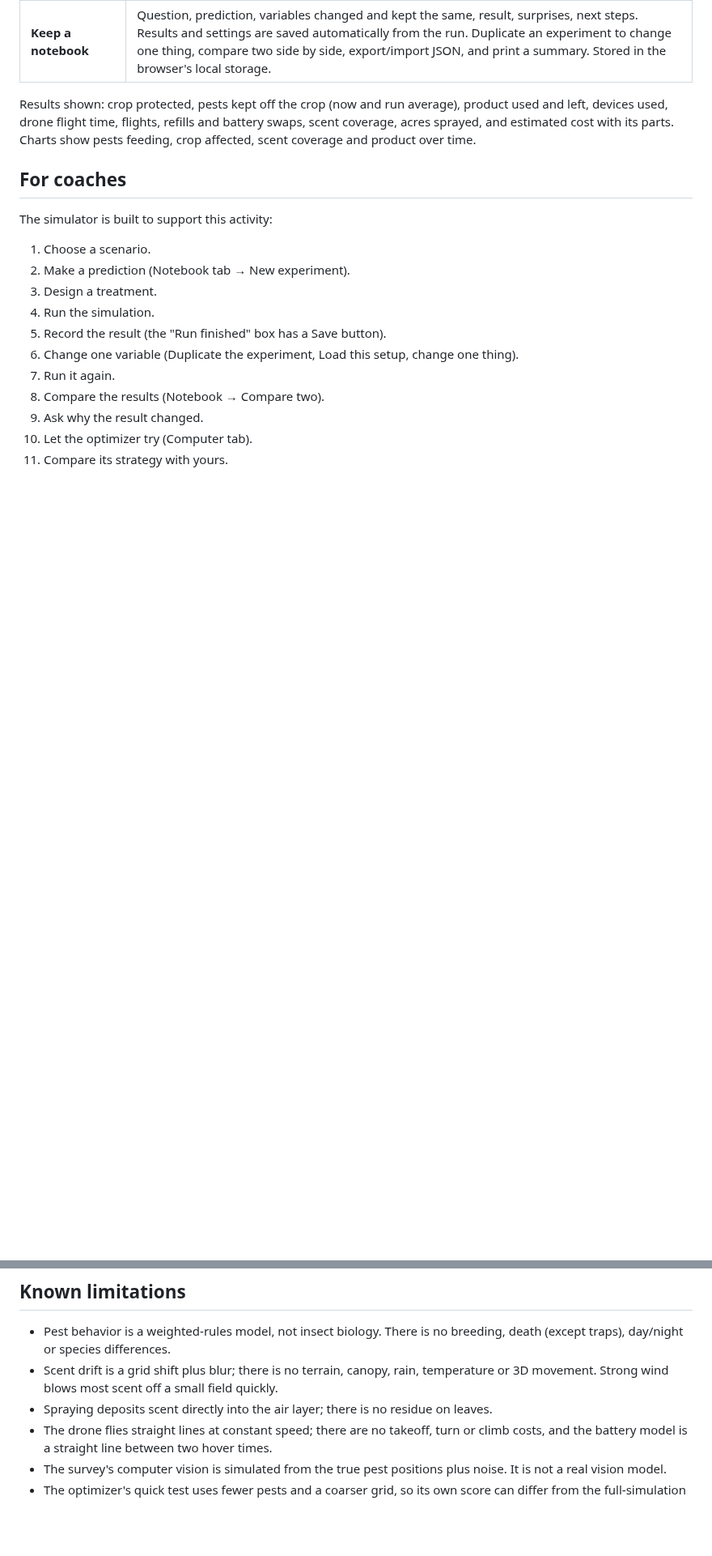
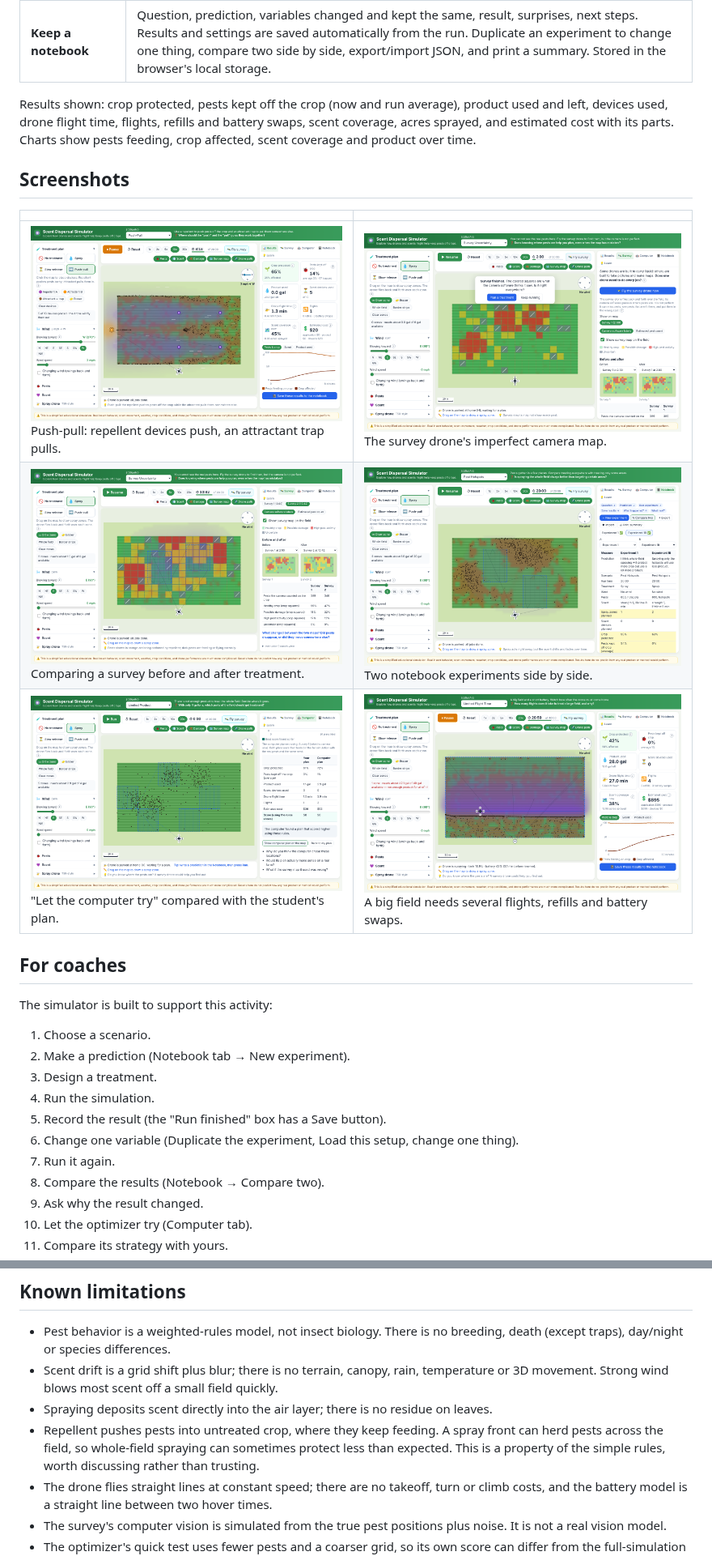
Before and after one commit to danmartinez78/fll-scent-simulator, a Markdown page: README.md, 2 parts joined by grey strips. Shown at 81% size. Rendered like a GitHub page; pictures changed too: docs/screenshots/before-after.png (added), docs/screenshots/notebook-compare.png, docs/screenshots/survey.png; blank space fills up the shorter version.

```diff
--- a/README.md
+++ b/README.md
@@ -40,6 +40,14 @@ There is no backend, database, login or network dependency. Everything runs in t
 | **Keep a notebook** | Question, prediction, variables changed and kept the same, result, surprises, next steps. Results and settings are saved automatically from the run. Duplicate an experiment to change one thing, compare two side by side, export/import JSON, and print a summary. Stored in the browser's local storage. |
 
 Results shown: crop protected, pests kept off the crop (now and run average), product used and left, devices used, drone flight time, flights, refills and battery swaps, scent coverage, acres sprayed, and estimated cost with its parts. Charts show pests feeding, crop affected, scent coverage and product over time.
+
+## Screenshots
+
+| | |
+|---|---|
+| ![Push-pull with a trap](docs/screenshots/push-pull.png) Push-pull: repellent devices push, an attractant trap pulls. | ![Survey map](docs/screenshots/survey.png) The survey drone's imperfect camera map. |
+| ![Before and after](docs/screenshots/before-after.png) Comparing a survey before and after treatment. | ![Notebook comparison](docs/screenshots/notebook-compare.png) Two notebook experiments side by side. |
+| ![Computer plan](docs/screenshots/computer-plan.png) "Let the computer try" compared with the student's plan. | ![Limited flight time](docs/screenshots/flight-time.png) A big field needs several flights, refills and battery swaps. |
 
 ## For coaches
 
@@ -190,6 +198,7 @@ Add an entry to `SCENARIOS` in `src/simulation/scenarios.ts`:
 - Pest behavior is a weighted-rules model, not insect biology. There is no breeding, death (except traps), day/night or species differences.
 - Scent drift is a grid shift plus blur; there is no terrain, canopy, rain, temperature or 3D movement. Strong wind blows most scent off a small field quickly.
 - Spraying deposits scent directly into the air layer; there is no residue on leaves.
+- Repellent pushes pests into untreated crop, where they keep feeding. A spray front can herd pests across the field, so whole-field spraying can sometimes protect less than expected. This is a property of the simple rules, worth discussing rather than trusting.
 - The drone flies straight lines at constant speed; there are no takeoff, turn or climb costs, and the battery model is a straight line between two hover times.
 - The survey's computer vision is simulated from the true pest positions plus noise. It is not a real vision model.
 - The optimizer's quick test uses fewer pests and a coarser grid, so its own score can differ from the full-simulation result shown at the end.
```
Also changed, not shown: docs/screenshots/windy.png (added), 3 other files.
